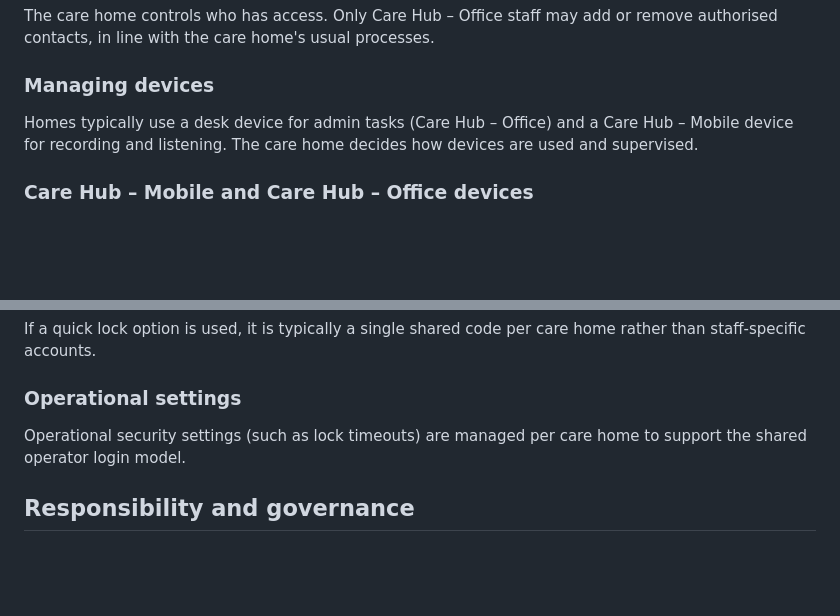
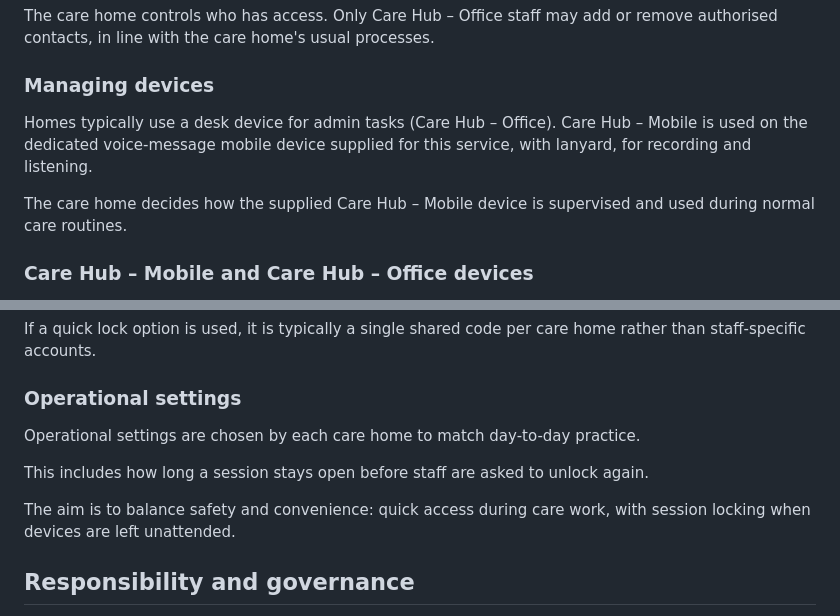
Before and after one commit to Quailemu/family-updates, a Markdown page: docs/office/05_care_home_guide.md, 2 parts joined by grey strips. Rendered like a GitHub page; blank space fills up the shorter version.

Commit message:
simplify_operational_settings_language_in_office_guide

```diff
--- a/docs/office/05_care_home_guide.md
+++ b/docs/office/05_care_home_guide.md
@@ -137,7 +137,9 @@ The care home controls who has access. Only Care Hub – Office staff may add or
 
 ### Managing devices
 
-Homes typically use a desk device for admin tasks (Care Hub – Office) and a Care Hub – Mobile device for recording and listening. The care home decides how devices are used and supervised.
+Homes typically use a desk device for admin tasks (Care Hub – Office). Care Hub – Mobile is used on the dedicated voice-message mobile device supplied for this service, with lanyard, for recording and listening.
+
+The care home decides how the supplied Care Hub – Mobile device is supervised and used during normal care routines.
 
 ### Care Hub – Mobile and Care Hub – Office devices
 
@@ -155,7 +157,11 @@ If a quick lock option is used, it is typically a single shared code per care ho
 
 ### Operational settings
 
-Operational security settings (such as lock timeouts) are managed per care home to support the shared operator login model.
+Operational settings are chosen by each care home to match day-to-day practice.
+
+This includes how long a session stays open before staff are asked to unlock again.
+
+The aim is to balance safety and convenience: quick access during care work, with session locking when devices are left unattended.
 
 ## Responsibility and governance
 
```
